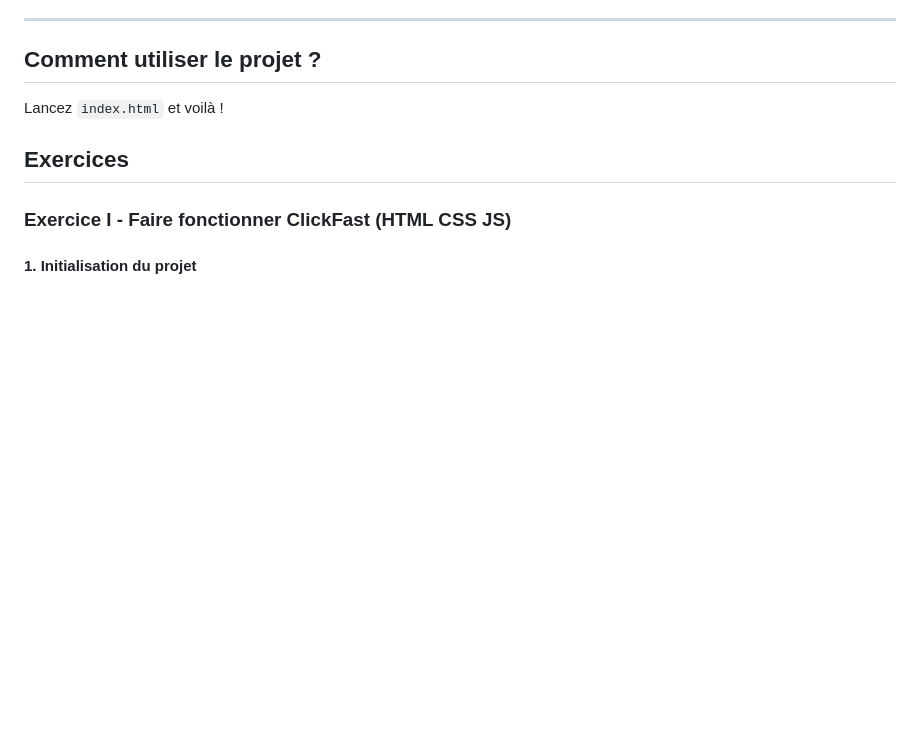
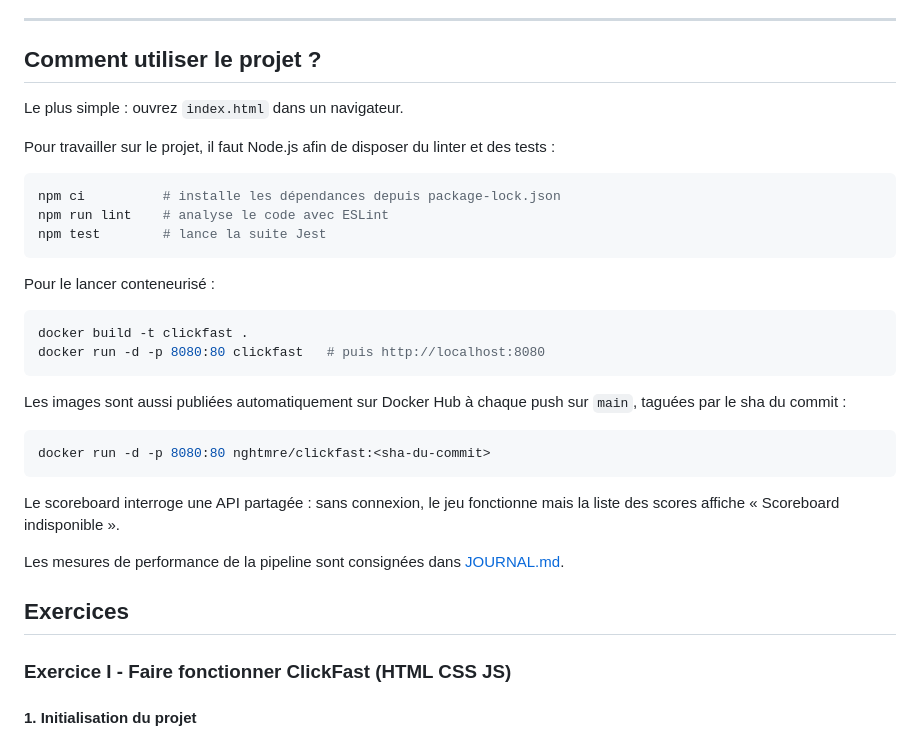
Before and after one commit to SebG2RD/ClickFast, a Markdown page: README.md, the part around the change. Rendered like a GitHub page; blank space fills up the shorter version.

Commit message:
docs: Documentation des commandes npm, Docker et de l'image publiee

````diff
--- a/README.md
+++ b/README.md
@@ -33,7 +33,36 @@ Sois le plus rapide des clickers du game ⚡
 
 ## Comment utiliser le projet ?
 
-Lancez `index.html` et voilà !
+Le plus simple : ouvrez `index.html` dans un navigateur.
+
+Pour travailler sur le projet, il faut Node.js afin de disposer du linter et
+des tests :
+
+```bash
+npm ci          # installe les dépendances depuis package-lock.json
+npm run lint    # analyse le code avec ESLint
+npm test        # lance la suite Jest
+```
+
+Pour le lancer conteneurisé :
+
+```bash
+docker build -t clickfast .
+docker run -d -p 8080:80 clickfast   # puis http://localhost:8080
+```
+
+Les images sont aussi publiées automatiquement sur Docker Hub à chaque push
+sur `main`, taguées par le sha du commit :
+
+```bash
+docker run -d -p 8080:80 nghtmre/clickfast:<sha-du-commit>
+```
+
+Le scoreboard interroge une API partagée : sans connexion, le jeu fonctionne
+mais la liste des scores affiche « Scoreboard indisponible ».
+
+Les mesures de performance de la pipeline sont consignées dans
+[JOURNAL.md](JOURNAL.md).
 
 ## Exercices
 
````
